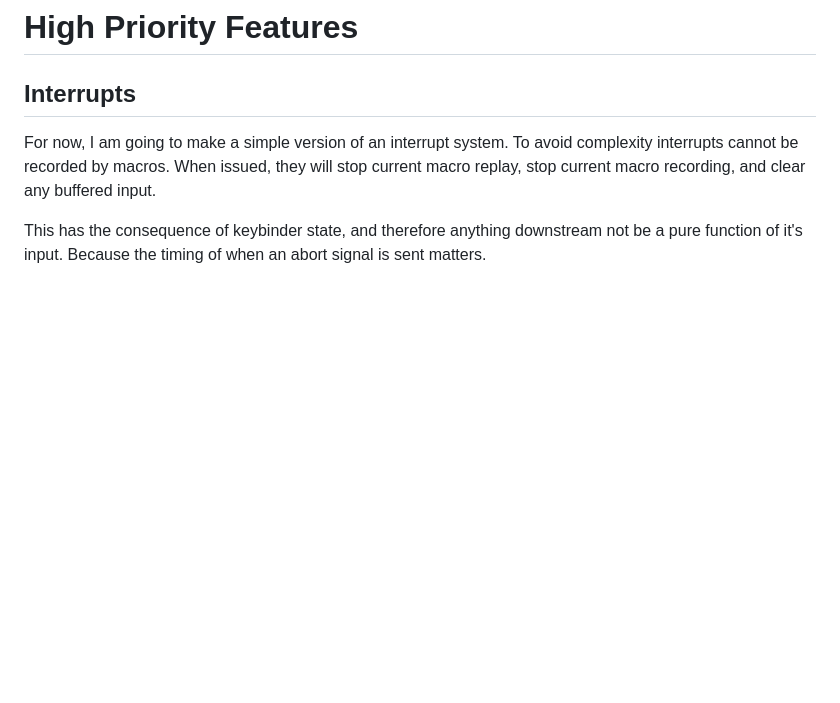
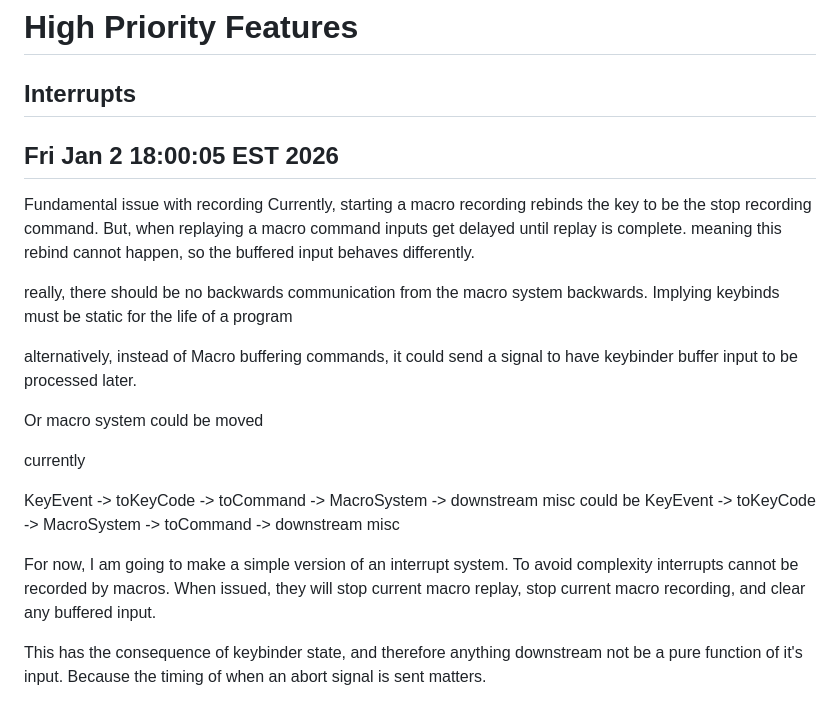
Before and after one commit to willcoffey/vimlike-keybinder, a Markdown page: DEVELOPMENT.md, the part around one of its changes. GitHub-like rendering; blank space fills up the shorter version.

Commit message:
Some notes on the rebind issue

```diff
--- a/DEVELOPMENT.md
+++ b/DEVELOPMENT.md
@@ -6,6 +6,29 @@ work on it.
 # High Priority Features
 
 ## Interrupts
+Fri Jan  2 18:00:05 EST 2026
+---
+Fundamental issue with recording
+Currently, starting a macro recording rebinds the key to be the stop recording command. But, when
+replaying a macro command inputs get delayed until replay is complete. meaning this rebind cannot
+happen, so the buffered input behaves differently.
+
+really, there should be no backwards communication from the macro system backwards. Implying
+keybinds must be static for the life of a program
+
+alternatively, instead of Macro buffering commands, it could send a signal to have keybinder buffer
+input to be processed later.
+
+Or macro system could be moved
+
+currently
+
+KeyEvent -> toKeyCode -> toCommand -> MacroSystem -> downstream misc
+could be
+KeyEvent -> toKeyCode -> MacroSystem -> toCommand -> downstream misc
+
+
+
 For now, I am going to make a simple version of an interrupt system. To avoid complexity interrupts
 cannot be recorded by macros. When issued, they will stop current macro replay, stop current macro
 recording, and clear any buffered input.
```
Also changed, not shown: other parts of DEVELOPMENT.md (+1 -0 lines).
